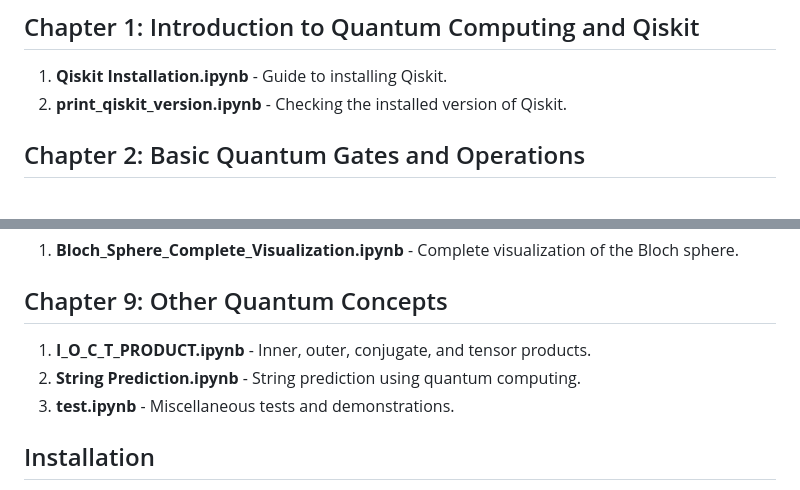
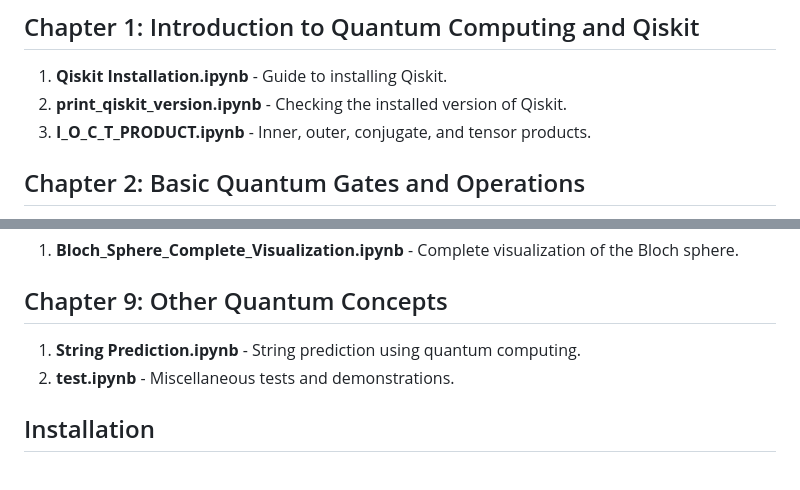
Before and after one commit to minnukota381/Quantum-Computing-Qiskit, a Markdown page: README.md, 2 parts joined by grey strips. GitHub-like rendering.

```diff
--- a/README.md
+++ b/README.md
@@ -32,6 +32,7 @@ Quantum computing is an exciting field, and this repository aims to provide hand
 
 1. **Qiskit Installation.ipynb** - Guide to installing Qiskit.
 2. **print_qiskit_version.ipynb** - Checking the installed version of Qiskit.
+3. **I_O_C_T_PRODUCT.ipynb** - Inner, outer, conjugate, and tensor products.
 
 ## Chapter 2: Basic Quantum Gates and Operations
 
@@ -88,9 +89,9 @@ Quantum computing is an exciting field, and this repository aims to provide hand
 
 ## Chapter 9: Other Quantum Concepts
 
-1. **I_O_C_T_PRODUCT.ipynb** - Inner, outer, conjugate, and tensor products.
-2. **String Prediction.ipynb** - String prediction using quantum computing.
-3. **test.ipynb** - Miscellaneous tests and demonstrations.
+1. **String Prediction.ipynb** - String prediction using quantum computing.
+2. **test.ipynb** - Miscellaneous tests and demonstrations.
+
 
 ## Installation
 
```
